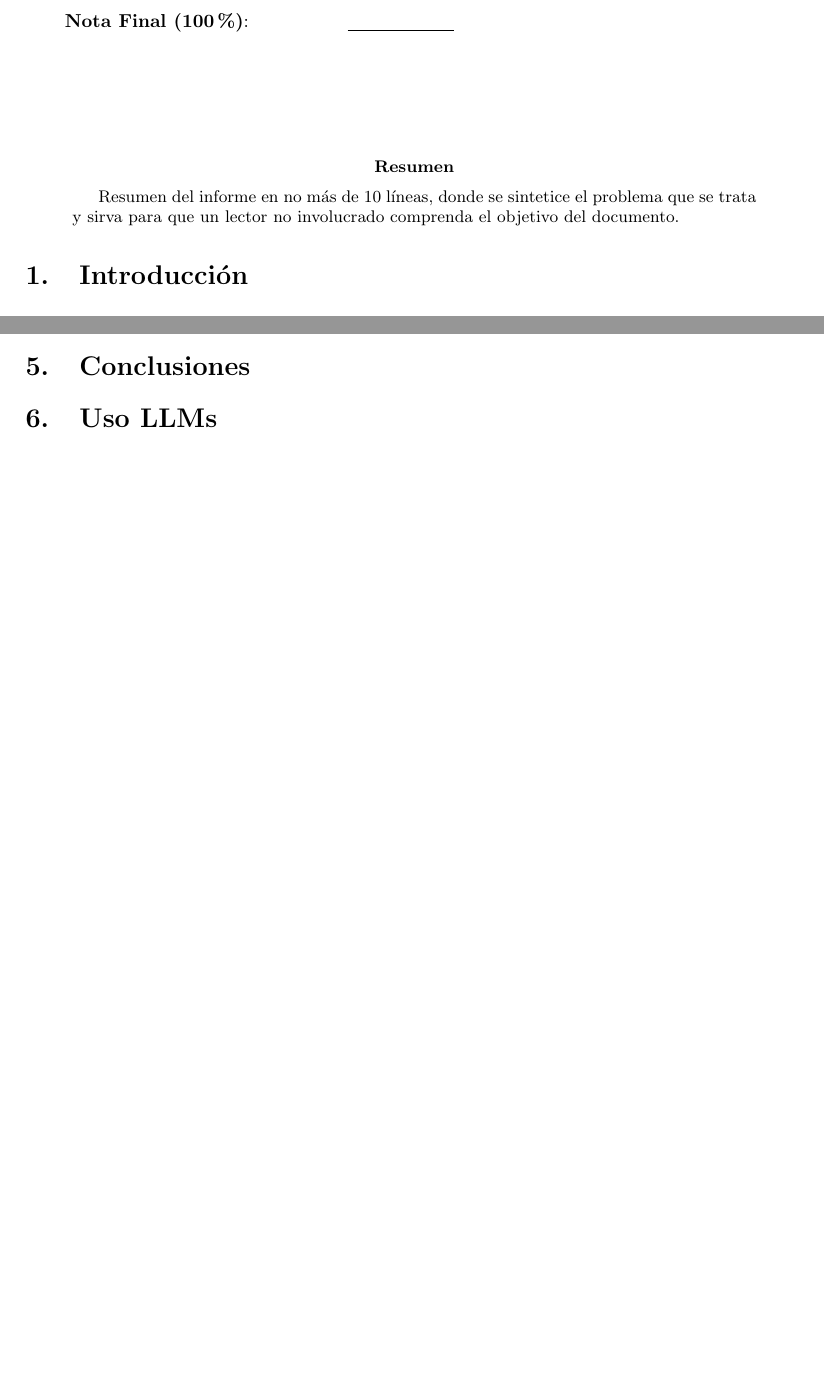
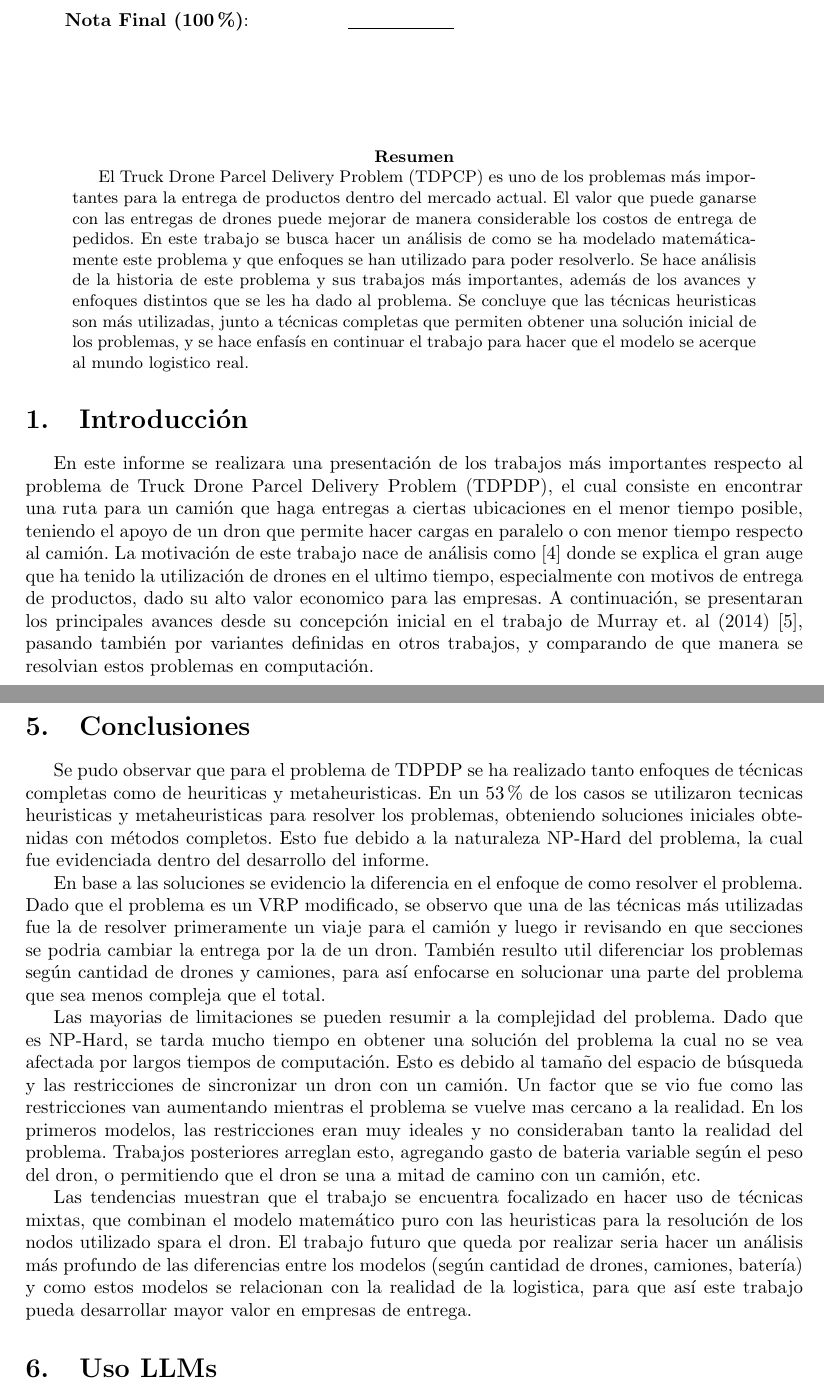
Before and after one commit to friquelmel9/INF295-TDPDP, a LaTeX paper (report/PlantillaEntrega1.tex, which reads report/Abstract.tex, report/Conclusiones.tex, report/Introduccion.tex): two parts of pages 1 and 9 of 10 before the commit and two parts of pages 1 and 10 of 11 after it, joined at a grey line, cut so that both start at the same text, the shorter picture padded with empty space. Compiled offline with LaTeX, dvips and Ghostscript.

Commit message:
docs: Introducción, Conclusión y abstract

```diff
--- a/report/Abstract.tex
+++ b/report/Abstract.tex
@@ -1 +1,3 @@
-Resumen del informe en no m\'as de 10 l\'ineas, donde se sintetice el problema que se trata y sirva para que un lector no involucrado comprenda el objetivo del documento.
+%Resumen del informe en no m\'as de 10 l\'ineas, donde se sintetice el problema que se trata y sirva para que un lector no involucrado comprenda el objetivo del documento.
+
+El Truck Drone Parcel Delivery Problem (TDPCP) es uno de los problemas más importantes para la entrega de productos dentro del mercado actual. El valor que puede ganarse con las entregas de drones puede mejorar de manera considerable los costos de entrega de pedidos. En este trabajo se busca hacer un análisis de como se ha modelado matemáticamente este problema y que enfoques se han utilizado para poder resolverlo. Se hace análisis de la historia de este problema y sus trabajos más importantes, además de los avances y enfoques distintos que se les ha dado al problema. Se concluye que las técnicas heuristicas son más utilizadas, junto a técnicas completas que permiten obtener una solución inicial de los problemas, y se hace enfasís en continuar el trabajo para hacer que el modelo se acerque al mundo logistico real.
--- a/report/Conclusiones.tex
+++ b/report/Conclusiones.tex
@@ -1 +1,9 @@
 % Conclusiones RELEVANTES del estudio realizado. Deber\'ia responder a las preguntas: ?`todas las t\'ecnicas resuelven el mismo problema o hay algunas diferencias?, ?`En qu\'e se parecen o difieren las t\'ecnicas en el contexto del problema?, ?`qu\'e limitaciones tienen?, ?`qu\'e t\'ecnicas o estrategias son las m\'as prometedoras?, ?`existe trabajo futuro por realizar?, ?`qu\'e ideas usted propone como lineamientos para continuar con investigaciones futuras?
+
+Se pudo observar que para el problema de TDPDP se ha realizado tanto enfoques de técnicas completas como de heuriticas y metaheuristicas. En un $53\%$ de los casos se utilizaron tecnicas heuristicas y metaheuristicas para resolver los problemas, obteniendo soluciones iniciales obtenidas con métodos completos. Esto fue debido a la naturaleza NP-Hard del problema, la cual fue evidenciada dentro del desarrollo del informe.
+
+En base a las soluciones se evidencio la diferencia en el enfoque de como resolver el problema. Dado que el problema es un VRP modificado, se observo que una de las técnicas más utilizadas fue la de resolver primeramente un viaje para el camión y luego ir revisando en que secciones se podria cambiar la entrega por la de un dron. También resulto util diferenciar los problemas según cantidad de drones y camiones, para así enfocarse en solucionar una parte del problema que sea menos compleja que el total.
+
+Las mayorias de limitaciones se pueden resumir a la complejidad del problema. Dado que es NP-Hard, se tarda mucho tiempo en obtener una solución del problema la cual no se vea afectada por largos tiempos de computación. Esto es debido al tamaño del espacio de búsqueda y las restricciones de sincronizar un dron con un camión. Un factor que se vio fue como las restricciones van aumentando mientras el problema se vuelve mas cercano a la realidad. En los primeros modelos, las restricciones eran muy ideales y no consideraban tanto la realidad del problema. Trabajos posteriores arreglan esto, agregando gasto de bateria variable según el peso del dron, o permitiendo que el dron se una a mitad de camino con un camión, etc.
+
+Las tendencias muestran que el trabajo se encuentra focalizado en hacer uso de técnicas mixtas, que combinan el modelo matemático puro con las heuristicas para la resolución de los nodos utilizado spara el dron. El trabajo futuro que queda por realizar seria hacer un análisis más profundo de las diferencias entre los modelos (según cantidad de drones, camiones, batería) y como estos modelos se relacionan con la realidad de la logistica, para que así este trabajo pueda desarrollar mayor valor en empresas de entrega.
--- a/report/Introduccion.tex
+++ b/report/Introduccion.tex
@@ -1 +1,5 @@
 %Una explicaci\'on breve del contenido del informe, es decir, detalla: Prop\'osito, Estructura del Documento, Descripci\'on (muy breve) del Problema y Motivaci\'on.
+
+En este informe se realizara una presentación de los trabajos más importantes respecto al problema de Truck Drone Parcel Delivery Problem (TDPDP), el cual consiste en encontrar una ruta para un camión que haga entregas a ciertas ubicaciones en el menor tiempo posible, teniendo el apoyo de un dron que permite hacer cargas en paralelo o con menor tiempo respecto al camión.
+La motivación de este trabajo nace de análisis como \cite{moshrefjavadi2021applications} donde se explica el gran auge que ha tenido la utilización de drones en el ultimo tiempo, especialmente con motivos de entrega de productos, dado su alto valor economico para las empresas.
+A continuación, se presentaran los principales avances desde su concepción inicial en el trabajo de Murray et. al (2014) \cite{Murray2015Flying}, pasando también por variantes definidas en otros trabajos, y comparando de que manera se resolvian estos problemas en computación.
```
